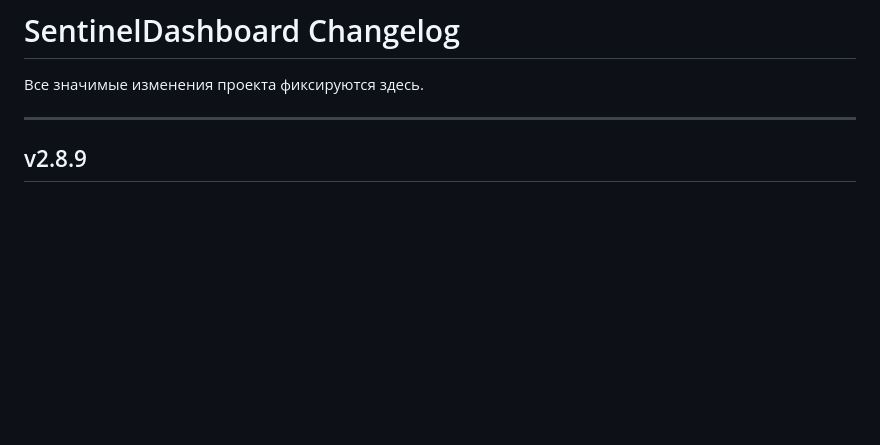
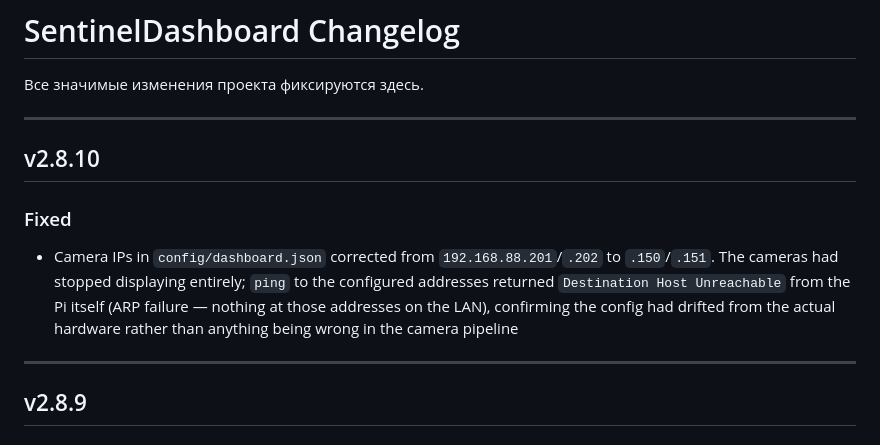
Before and after one commit to Sonnik73/SentinelDashboard, a Markdown page: CHANGELOG.md, the part around the change. GitHub-like rendering; blank space fills up the shorter version.

Commit message:
v2.8.10 Update CHANGELOG
Co-Authored-By: Claude Sonnet 5 <noreply@anthropic.com>
Claude-Session: https://claude.ai/code/session_01BypMvf7iQF17D5vD8KpFBf

```diff
--- a/CHANGELOG.md
+++ b/CHANGELOG.md
@@ -1,6 +1,13 @@
 # SentinelDashboard Changelog
 
 Все значимые изменения проекта фиксируются здесь.
+
+---
+
+## v2.8.10
+
+### Fixed
+- Camera IPs in `config/dashboard.json` corrected from `192.168.88.201`/`.202` to `.150`/`.151`. The cameras had stopped displaying entirely; `ping` to the configured addresses returned `Destination Host Unreachable` from the Pi itself (ARP failure — nothing at those addresses on the LAN), confirming the config had drifted from the actual hardware rather than anything being wrong in the camera pipeline
 
 ---
 
```
